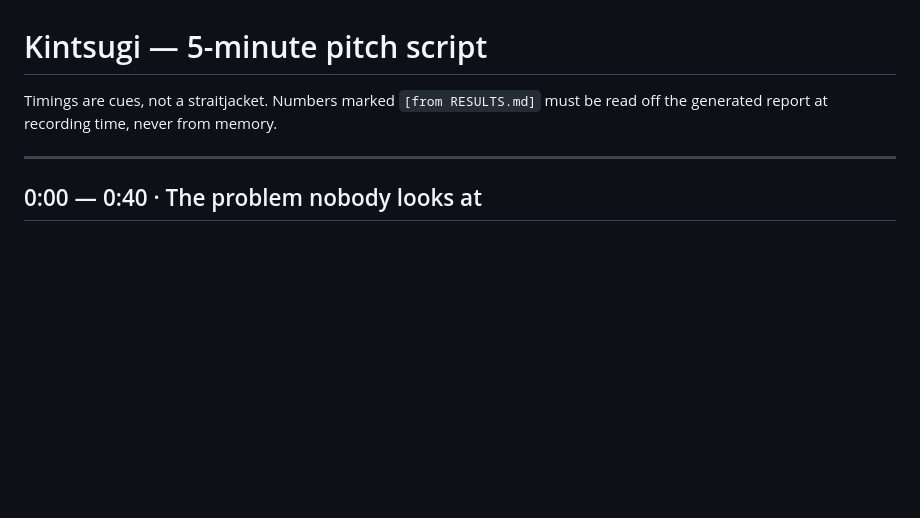
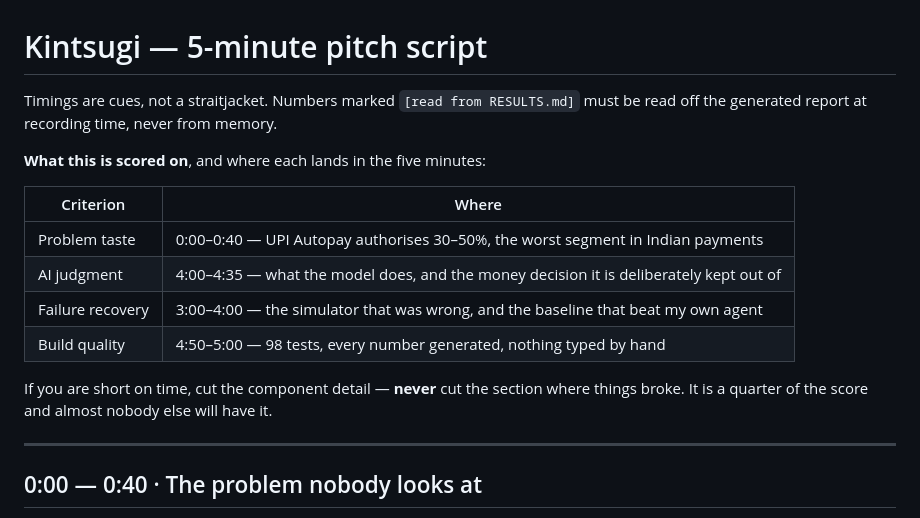
Before and after one commit to ishanrajsingh/kintsugi, a Markdown page: PITCH.md, the part around the change. Rendered like a GitHub page; blank space fills up the shorter version.

Commit message:
pitch script

```diff
--- a/PITCH.md
+++ b/PITCH.md
@@ -1,7 +1,20 @@
 # Kintsugi — 5-minute pitch script
 
-Timings are cues, not a straitjacket. Numbers marked `[from RESULTS.md]` must be
-read off the generated report at recording time, never from memory.
+Timings are cues, not a straitjacket. Numbers marked `[read from RESULTS.md]`
+must be read off the generated report at recording time, never from memory.
+
+**What this is scored on**, and where each lands in the five minutes:
+
+| Criterion | Where |
+|---|---|
+| Problem taste | 0:00–0:40 — UPI Autopay authorises 30–50%, the worst segment in Indian payments |
+| AI judgment | 4:00–4:35 — what the model does, and the money decision it is deliberately kept out of |
+| Failure recovery | 3:00–4:00 — the simulator that was wrong, and the baseline that beat my own agent |
+| Build quality | 4:50–5:00 — 98 tests, every number generated, nothing typed by hand |
+
+If you are short on time, cut the component detail — **never** cut the section
+where things broke. It is a quarter of the score and almost nobody else will
+have it.
 
 ---
 
```
